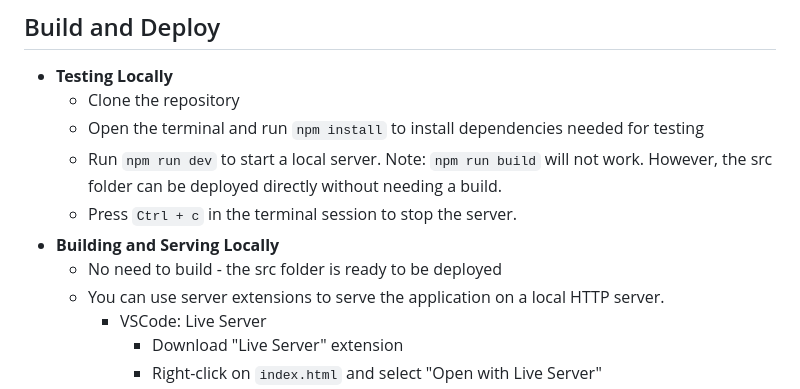
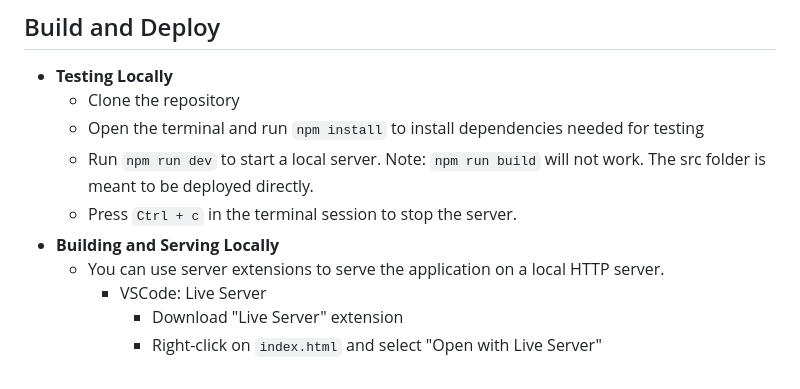
Before and after one commit to azn-abel/mikus-neon-world, a Markdown page: README.md, the part around the change. GitHub-like rendering.

```diff
--- a/README.md
+++ b/README.md
@@ -48,10 +48,9 @@ This application is optimized for landscape display on tablets and personal comp
 - **Testing Locally**
   - Clone the repository
   - Open the terminal and run `npm install` to install dependencies needed for testing
-  - Run `npm run dev` to start a local server. Note: `npm run build` will not work. However, the src folder can be deployed directly without needing a build.
+  - Run `npm run dev` to start a local server. Note: `npm run build` will not work. The src folder is meant to be deployed directly.
   - Press `Ctrl + c` in the terminal session to stop the server.
 - **Building and Serving Locally**
-  - No need to build - the src folder is ready to be deployed
   - You can use server extensions to serve the application on a local HTTP server.
     - VSCode: Live Server
       - Download "Live Server" extension
```
